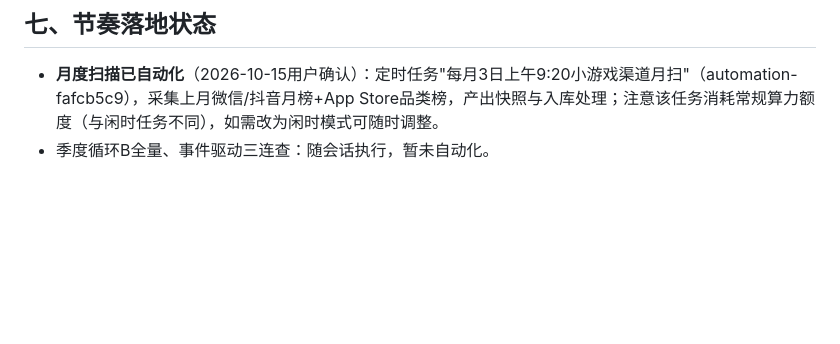
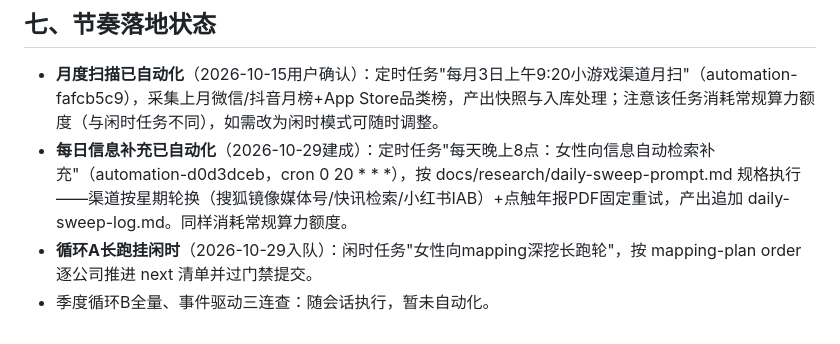
Before and after one commit to lllzccc/AIGamehistory, a Markdown page: docs/research/discovery-protocol.md, the part around the change. Rendered like a GitHub page; blank space fills up the shorter version.

Commit message:
Register daily sweep and mapping off-peak run in discovery protocol

```diff
--- a/docs/research/discovery-protocol.md
+++ b/docs/research/discovery-protocol.md
@@ -60,4 +60,6 @@
 ## 七、节奏落地状态
 
 - **月度扫描已自动化**（2026-10-15用户确认）：定时任务"每月3日上午9:20小游戏渠道月扫"（automation-fafcb5c9），采集上月微信/抖音月榜+App Store品类榜，产出快照与入库处理；注意该任务消耗常规算力额度（与闲时任务不同），如需改为闲时模式可随时调整。
+- **每日信息补充已自动化**（2026-10-29建成）：定时任务"每天晚上8点：女性向信息自动检索补充"（automation-d0d3dceb，cron 0 20 * * *），按 docs/research/daily-sweep-prompt.md 规格执行——渠道按星期轮换（搜狐镜像媒体号/快讯检索/小红书IAB）+点触年报PDF固定重试，产出追加 daily-sweep-log.md。同样消耗常规算力额度。
+- **循环A长跑挂闲时**（2026-10-29入队）：闲时任务"女性向mapping深挖长跑轮"，按 mapping-plan order 逐公司推进 next 清单并过门禁提交。
 - 季度循环B全量、事件驱动三连查：随会话执行，暂未自动化。
```
